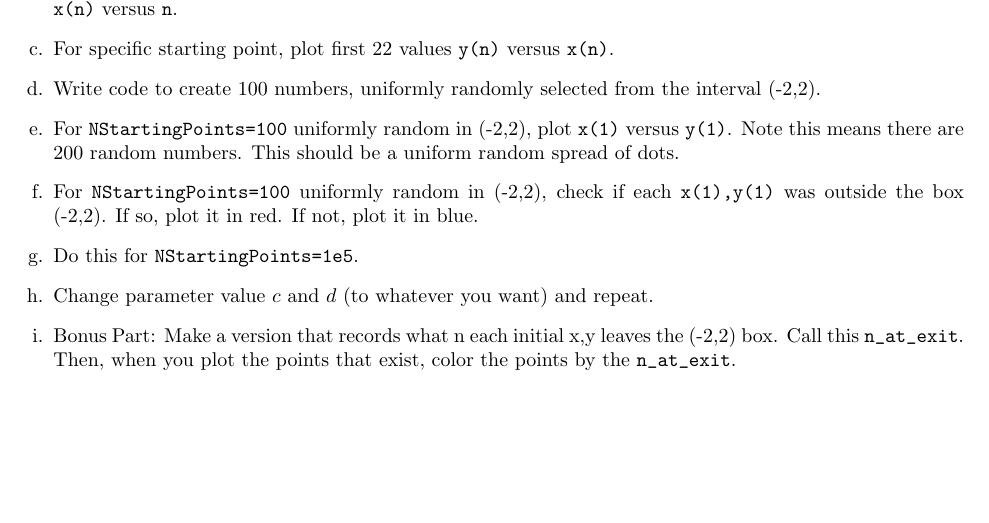
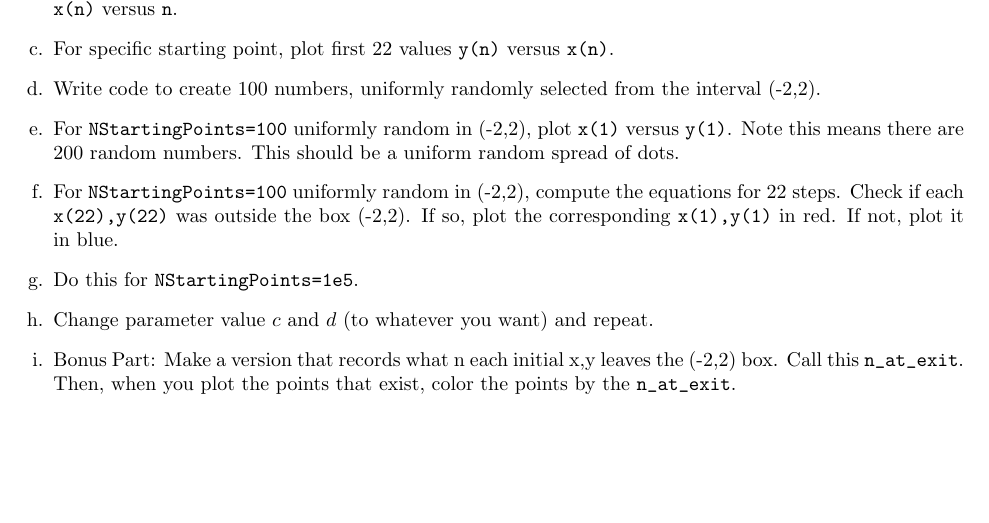
Before and after one commit to allardjun/MCSBBootcamp2021, a LaTeX problem sheet (Day2/ProjectJulia.tex): part of the page, cut so that both start at the same text. Compiled offline with pdfLaTeX.

Commit message:
Fix typo in Project 1 f

```diff
--- a/Day2/ProjectJulia.tex
+++ b/Day2/ProjectJulia.tex
@@ -51,7 +51,7 @@ Unless otherwise specified, let $c= -0.8$ and $d =0.156$.
 \item For specific starting point, plot first 22 values \verb|y(n)| versus \verb|x(n)|.
 \item Write code to create 100 numbers, uniformly randomly selected from the interval (-2,2).
 \item For \verb|NStartingPoints=100| uniformly random in (-2,2),  plot \verb|x(1)| versus \verb|y(1)|. Note this means there are 200 random numbers. This should be a uniform random spread of dots.
-\item For \verb|NStartingPoints=100| uniformly random in (-2,2), check if each \verb|x(1),y(1)| was outside the box (-2,2). If so, plot it in red. If not, plot it in blue.
+\item For \verb|NStartingPoints=100| uniformly random in (-2,2), compute the equations for 22 steps. Check if each \verb|x(22),y(22)| was outside the box (-2,2). If so, plot the corresponding \verb|x(1),y(1)| in red. If not, plot it in blue.
 \item Do this for \verb|NStartingPoints=1e5|.
 \item Change parameter value $c$ and $d$ (to whatever you want) and repeat.
 \item Bonus Part: Make a version that records what n each initial x,y leaves the (-2,2) box. Call this \verb|n_at_exit|. Then, when you plot the points that exist, color the points by the \verb|n_at_exit|.
```
Also changed, not shown: systemsBiologyIsAwesome.txt (added, +1 -0 lines), Day2/ProjectJulia.pdf, 2 other files.
